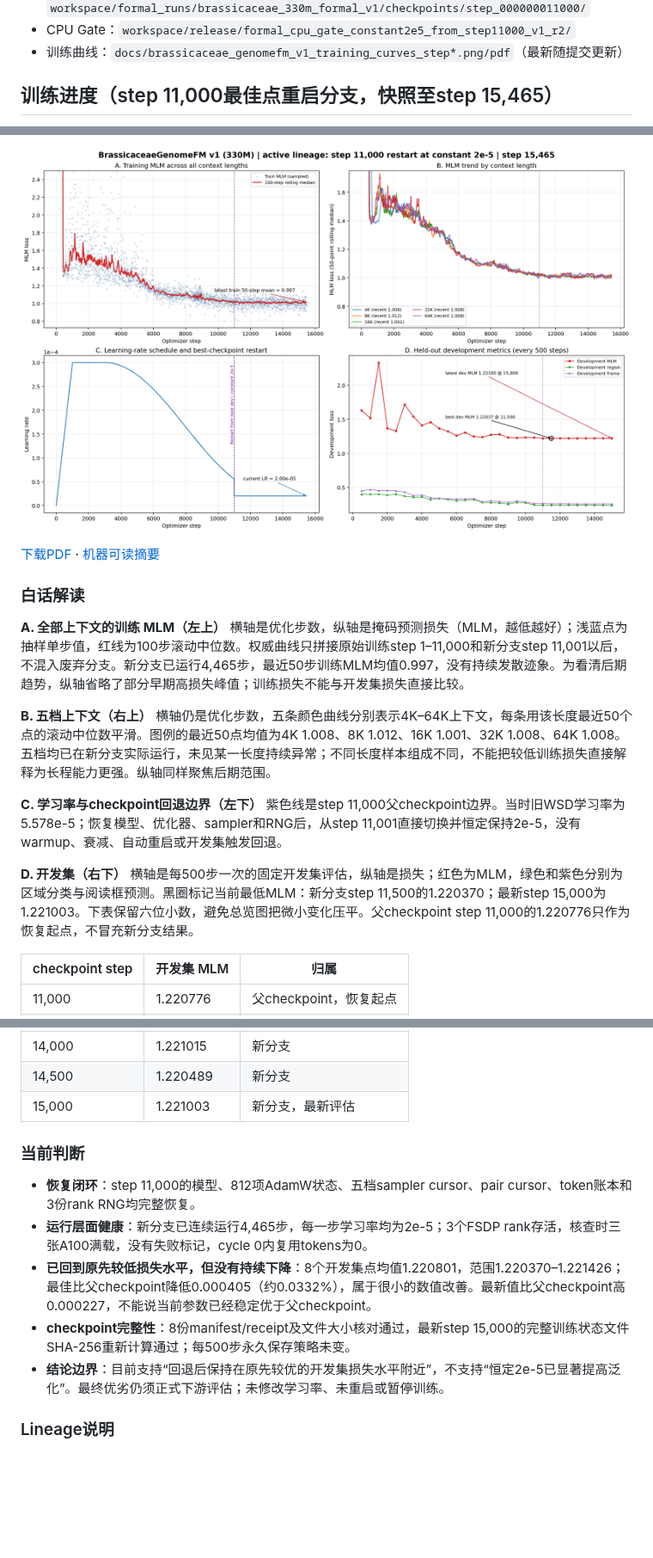
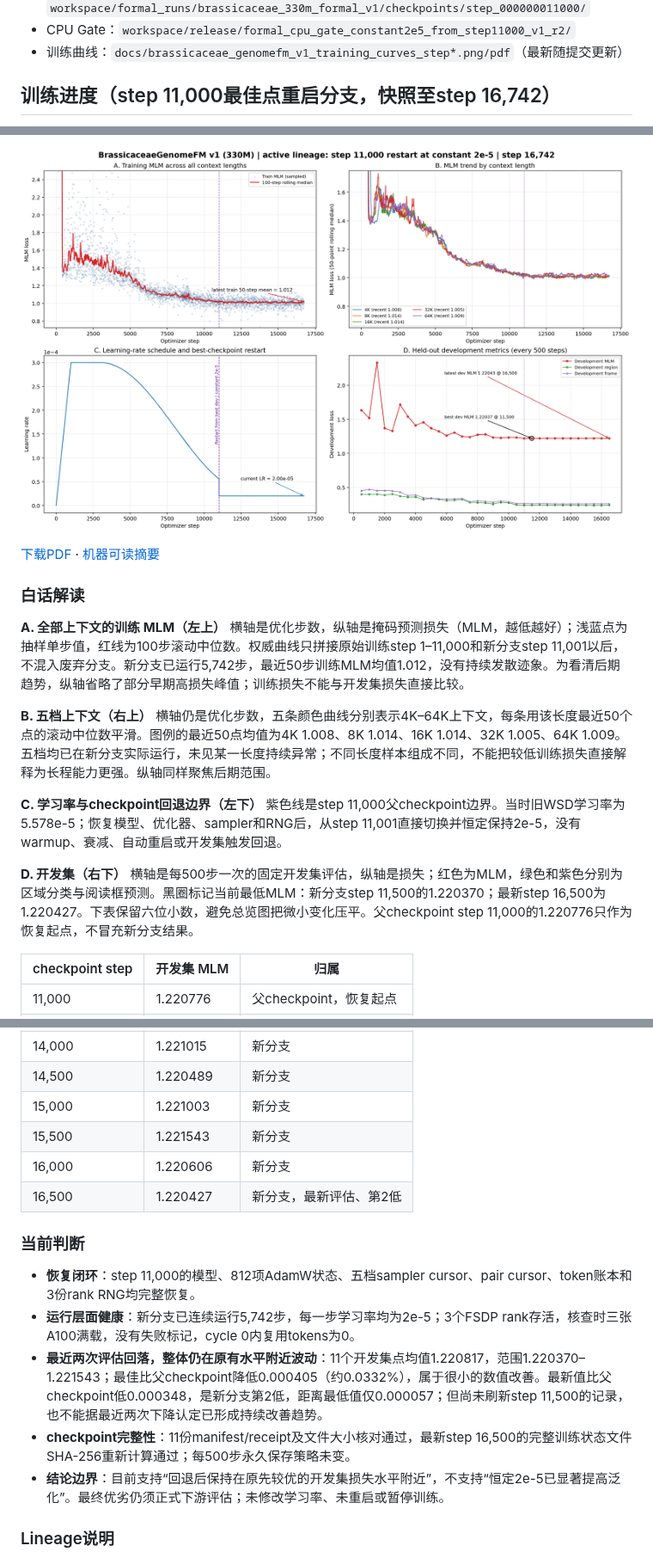
Before and after one commit to shuai19910911/Brassicaceae_genome, a Markdown page: README.md, 3 parts joined by grey strips. Shown at 86% size. Drawn GitHub-style; pictures changed too: docs/brassicaceae_genomefm_v1_training_curves_step15465.png (deleted), docs/brassicaceae_genomefm_v1_training_curves_step16742.png (added); blank space fills up the shorter version.

Commit message:
Update training to step 16742 with near-best dev at step 16500

```diff
--- a/README.md
+++ b/README.md
@@ -46,5 +46,5 @@
 - CPU Gate：`workspace/release/formal_cpu_gate_constant2e5_from_step11000_v1_r2/`
 - 训练曲线：`docs/brassicaceae_genomefm_v1_training_curves_step*.png/pdf`（最新随提交更新）
 
-## 训练进度（step 11,000最佳点重启分支，快照至step 15,465）
+## 训练进度（step 11,000最佳点重启分支，快照至step 16,742）
 
@@ -52,3 +52,3 @@
 
-![训练曲线 step 15465](docs/brassicaceae_genomefm_v1_training_curves_step15465.png)
+![训练曲线 step 16742](docs/brassicaceae_genomefm_v1_training_curves_step16742.png)
 
@@ -57,16 +57,16 @@
 ### 白话解读
 
 **A. 全部上下文的训练 MLM（左上）**
-横轴是优化步数，纵轴是掩码预测损失（MLM，越低越好）；浅蓝点为抽样单步值，红线为100步滚动中位数。权威曲线只拼接原始训练step 1–11,000和新分支step 11,001以后，不混入废弃分支。新分支已运行4,465步，最近50步训练MLM均值0.997，没有持续发散迹象。为看清后期趋势，纵轴省略了部分早期高损失峰值；训练损失不能与开发集损失直接比较。
+横轴是优化步数，纵轴是掩码预测损失（MLM，越低越好）；浅蓝点为抽样单步值，红线为100步滚动中位数。权威曲线只拼接原始训练step 1–11,000和新分支step 11,001以后，不混入废弃分支。新分支已运行5,742步，最近50步训练MLM均值1.012，没有持续发散迹象。为看清后期趋势，纵轴省略了部分早期高损失峰值；训练损失不能与开发集损失直接比较。
 
 **B. 五档上下文（右上）**
-横轴仍是优化步数，五条颜色曲线分别表示4K–64K上下文，每条用该长度最近50个点的滚动中位数平滑。图例的最近50点均值为4K 1.008、8K 1.012、16K 1.001、32K 1.008、64K 1.008。五档均已在新分支实际运行，未见某一长度持续异常；不同长度样本组成不同，不能把较低训练损失直接解释为长程能力更强。纵轴同样聚焦后期范围。
+横轴仍是优化步数，五条颜色曲线分别表示4K–64K上下文，每条用该长度最近50个点的滚动中位数平滑。图例的最近50点均值为4K 1.008、8K 1.014、16K 1.014、32K 1.005、64K 1.009。五档均已在新分支实际运行，未见某一长度持续异常；不同长度样本组成不同，不能把较低训练损失直接解释为长程能力更强。纵轴同样聚焦后期范围。
 
 **C. 学习率与checkpoint回退边界（左下）**
 紫色线是step 11,000父checkpoint边界。当时旧WSD学习率为5.578e-5；恢复模型、优化器、sampler和RNG后，从step 11,001直接切换并恒定保持2e-5，没有warmup、衰减、自动重启或开发集触发回退。
 
 **D. 开发集（右下）**
-横轴是每500步一次的固定开发集评估，纵轴是损失；红色为MLM，绿色和紫色分别为区域分类与阅读框预测。黑圈标记当前最低MLM：新分支step 11,500的1.220370；最新step 15,000为1.221003。下表保留六位小数，避免总览图把微小变化压平。父checkpoint step 11,000的1.220776只作为恢复起点，不冒充新分支结果。
+横轴是每500步一次的固定开发集评估，纵轴是损失；红色为MLM，绿色和紫色分别为区域分类与阅读框预测。黑圈标记当前最低MLM：新分支step 11,500的1.220370；最新step 16,500为1.220427。下表保留六位小数，避免总览图把微小变化压平。父checkpoint step 11,000的1.220776只作为恢复起点，不冒充新分支结果。
 
 | checkpoint step | 开发集 MLM | 归属 |
 |---|---|---|
@@ -78,14 +78,17 @@
 | 13,500 | 1.220732 | 新分支 |
 | 14,000 | 1.221015 | 新分支 |
 | 14,500 | 1.220489 | 新分支 |
-| 15,000 | 1.221003 | 新分支，最新评估 |
+| 15,000 | 1.221003 | 新分支 |
+| 15,500 | 1.221543 | 新分支 |
+| 16,000 | 1.220606 | 新分支 |
+| 16,500 | 1.220427 | 新分支，最新评估、第2低 |
 
 ### 当前判断
 
 - **恢复闭环**：step 11,000的模型、812项AdamW状态、五档sampler cursor、pair cursor、token账本和3份rank RNG均完整恢复。
-- **运行层面健康**：新分支已连续运行4,465步，每一步学习率均为2e-5；3个FSDP rank存活，核查时三张A100满载，没有失败标记，cycle 0内复用tokens为0。
-- **已回到原先较低损失水平，但没有持续下降**：8个开发集点均值1.220801，范围1.220370–1.221426；最佳比父checkpoint降低0.000405（约0.0332%），属于很小的数值改善。最新值比父checkpoint高0.000227，不能说当前参数已经稳定优于父checkpoint。
-- **checkpoint完整性**：8份manifest/receipt及文件大小核对通过，最新step 15,000的完整训练状态文件SHA-256重新计算通过；每500步永久保存策略未变。
+- **运行层面健康**：新分支已连续运行5,742步，每一步学习率均为2e-5；3个FSDP rank存活，核查时三张A100满载，没有失败标记，cycle 0内复用tokens为0。
+- **最近两次评估回落，整体仍在原有水平附近波动**：11个开发集点均值1.220817，范围1.220370–1.221543；最佳比父checkpoint降低0.000405（约0.0332%），属于很小的数值改善。最新值比父checkpoint低0.000348，是新分支第2低，距离最低值仅0.000057；但尚未刷新step 11,500的记录，也不能据最近两次下降认定已形成持续改善趋势。
+- **checkpoint完整性**：11份manifest/receipt及文件大小核对通过，最新step 16,500的完整训练状态文件SHA-256重新计算通过；每500步永久保存策略未变。
 - **结论边界**：目前支持“回退后保持在原先较优的开发集损失水平附近”，不支持“恒定2e-5已显著提高泛化”。最终优劣仍须正式下游评估；未修改学习率、未重启或暂停训练。
 
 ### Lineage说明
```
Also changed, not shown: other parts of README.md (+8 -8 lines), 3 other files.
